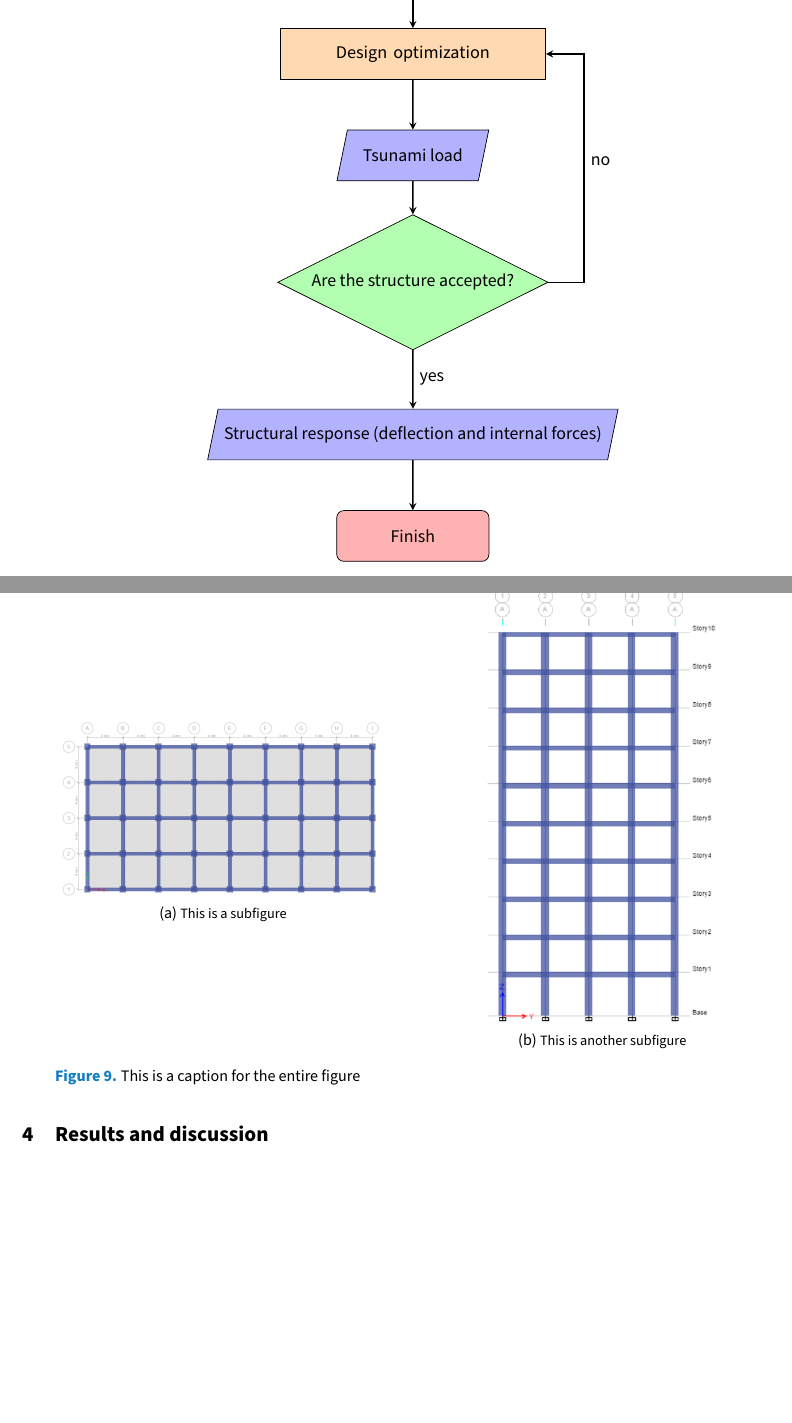
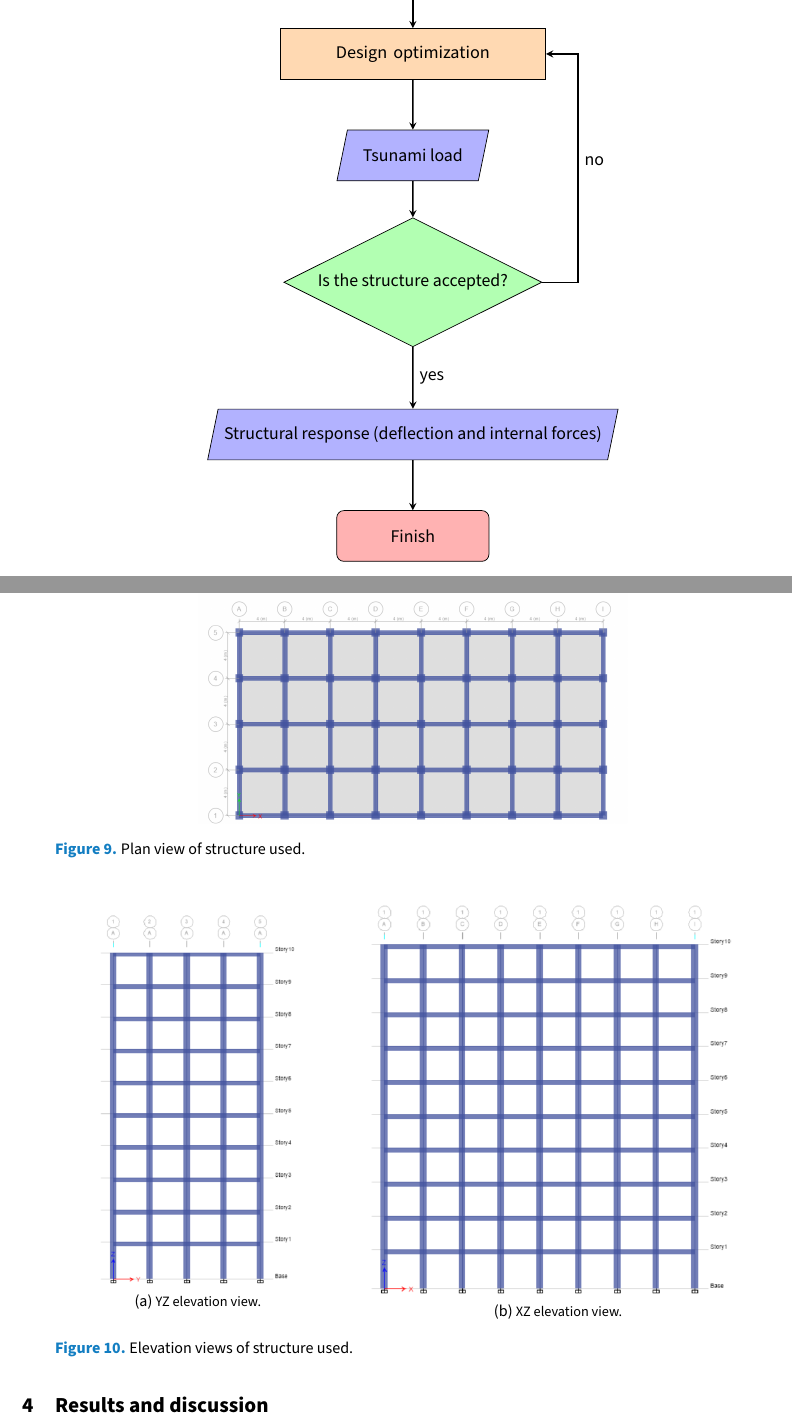
Before and after one commit to sanlocoz/paper, a LaTeX document (main.tex): two parts of pages 10 and 11 of 22, joined at a grey line, cut so that both start at the same text, the shorter picture padded with empty space. Compiled offline with pdfLaTeX.

Commit message:
tambah bab 3

```diff
--- a/main.tex
+++ b/main.tex
@@ -404,7 +404,7 @@ The structure chosen was a 10-story office building with a base story height of
 \node (pro3) [process, below of=pro2] {Structural modeling};
 \node (pro4) [process, below of=pro3] {Design optimization};
 \node (pro5) [io, below of=pro4] {Tsunami load};
-\node (dec1) [decision, below of=pro5, yshift=-0.5cm] {Are the structure accepted?};
+\node (dec1) [decision, below of=pro5, yshift=-0.5cm] {Is the structure accepted?};
 
 %\node (pro2a) [process, below of=dec1, yshift=-0.5cm] {Process 2a
 %text text text text
@@ -435,20 +435,30 @@ The structure chosen was a 10-story office building with a base story height of
 \end{figure}
 
 
+
 \begin{figure}[H]
-\begin{minipage}{0.47\textwidth}
-\includegraphics[width=\linewidth]{fig4.png}
-\subcaption{This is a subfigure}
+\centering
+\includegraphics[width=0.6\textwidth]{fig4.png}
+\caption{Plan view of structure used.}
+\label{fig:plan}
+\end{figure}
+
+\begin{figure}[H]
+\begin{minipage}{0.4\textwidth}
+\includegraphics[width=\linewidth]{fig5.png}
+\subcaption{YZ elevation view.}
 \end{minipage}
 \hfill
-\begin{minipage}{0.47\textwidth}
-\includegraphics[width=\linewidth]{fig5.png}
-\subcaption{This is another subfigure}
+\begin{minipage}{0.6\textwidth}
+\includegraphics[width=\linewidth]{fig6.png}
+\subcaption{XZ elevation view.}
 \end{minipage}
 
-\caption{This is a caption for the entire figure}
-\label{fig:twosubs}
+\caption{Elevation views of structure used.}
+\label{fig:elevation}
 \end{figure}
+
+
 
 \section{Results and discussion}
 \label{sec:results}
```
